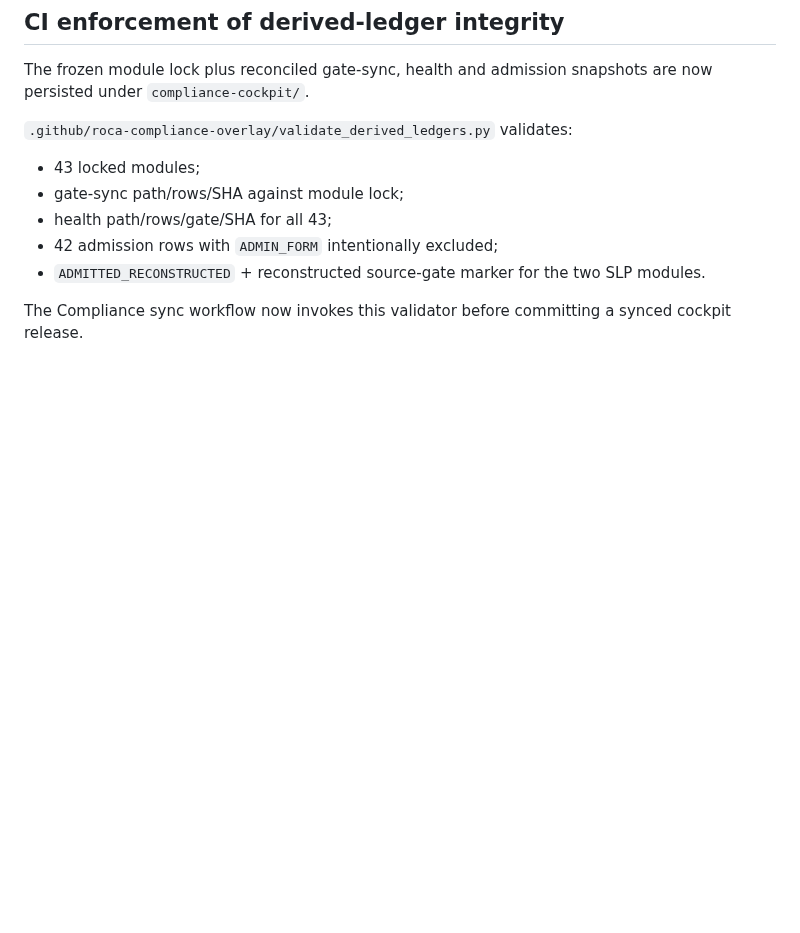
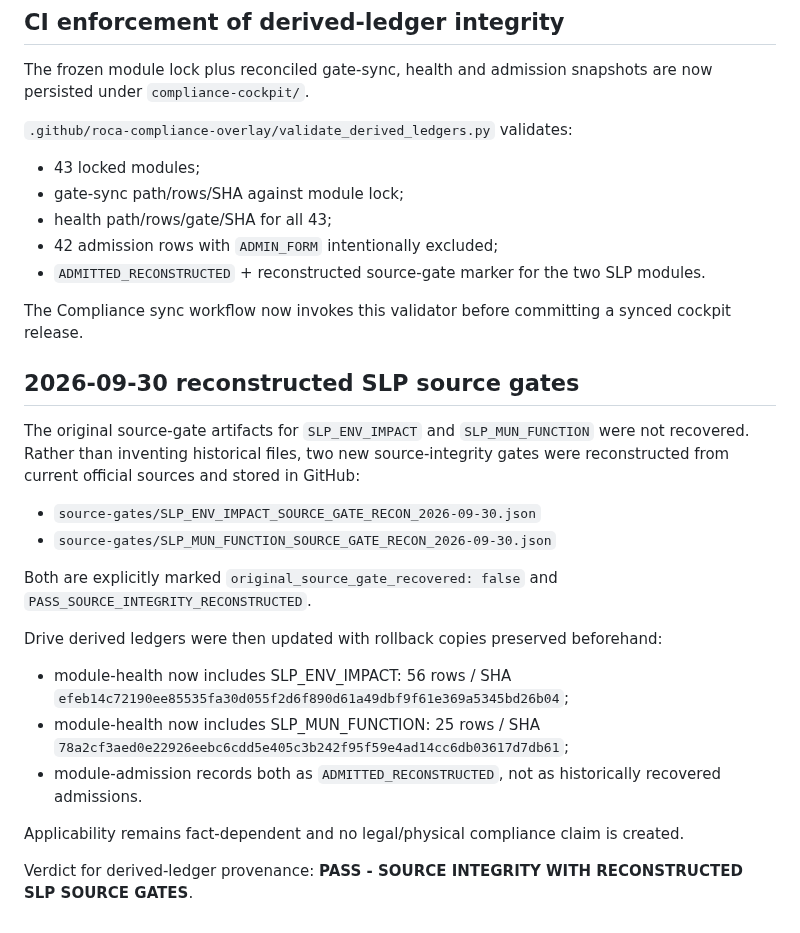
Before and after one commit to romerobarcenabraulio-hash/ROCA-TAX, a Markdown page: compliance-cockpit/DERIVED_LEDGER_RECONCILIATION.md, the part around the change. GitHub-like rendering; blank space fills up the shorter version.

Commit message:
Close SLP derived ledgers with reconstructed source gates

```diff
--- a/compliance-cockpit/DERIVED_LEDGER_RECONCILIATION.md
+++ b/compliance-cockpit/DERIVED_LEDGER_RECONCILIATION.md
@@ -316,3 +316,23 @@ The frozen module lock plus reconciled gate-sync, health and admission snapshots
 - `ADMITTED_RECONSTRUCTED` + reconstructed source-gate marker for the two SLP modules.
 
 The Compliance sync workflow now invokes this validator before committing a synced cockpit release.
+
+
+## 2026-09-30 reconstructed SLP source gates
+
+The original source-gate artifacts for `SLP_ENV_IMPACT` and `SLP_MUN_FUNCTION` were not recovered. Rather than inventing historical files, two new source-integrity gates were reconstructed from current official sources and stored in GitHub:
+
+- `source-gates/SLP_ENV_IMPACT_SOURCE_GATE_RECON_2026-09-30.json`
+- `source-gates/SLP_MUN_FUNCTION_SOURCE_GATE_RECON_2026-09-30.json`
+
+Both are explicitly marked `original_source_gate_recovered: false` and `PASS_SOURCE_INTEGRITY_RECONSTRUCTED`.
+
+Drive derived ledgers were then updated with rollback copies preserved beforehand:
+
+- module-health now includes SLP_ENV_IMPACT: 56 rows / SHA `efeb14c72190ee85535fa30d055f2d6f890d61a49dbf9f61e369a5345bd26b04`;
+- module-health now includes SLP_MUN_FUNCTION: 25 rows / SHA `78a2cf3aed0e22926eebc6cdd5e405c3b242f95f59e4ad14cc6db03617d7db61`;
+- module-admission records both as `ADMITTED_RECONSTRUCTED`, not as historically recovered admissions.
+
+Applicability remains fact-dependent and no legal/physical compliance claim is created.
+
+Verdict for derived-ledger provenance: **PASS - SOURCE INTEGRITY WITH RECONSTRUCTED SLP SOURCE GATES**.
```
